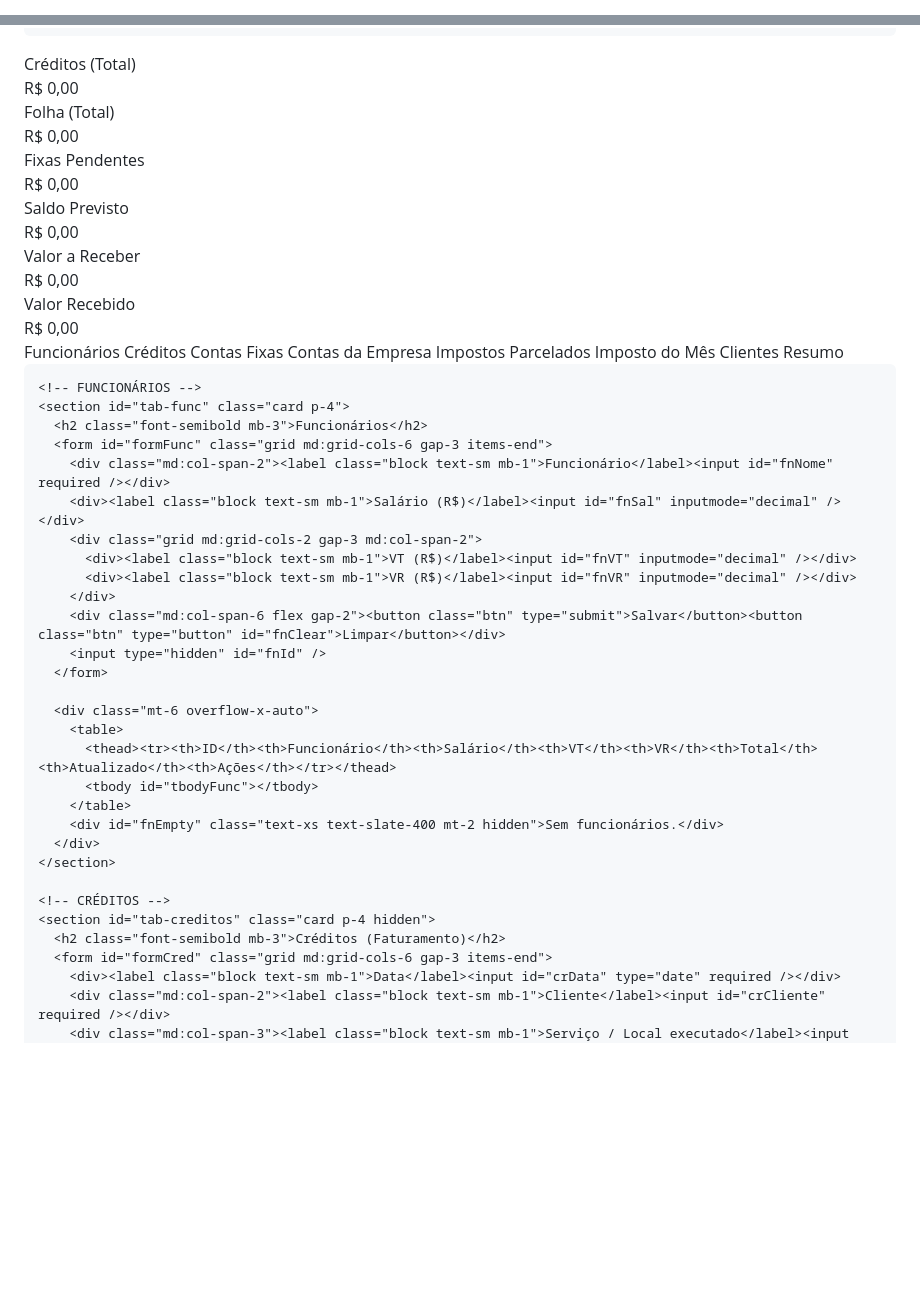
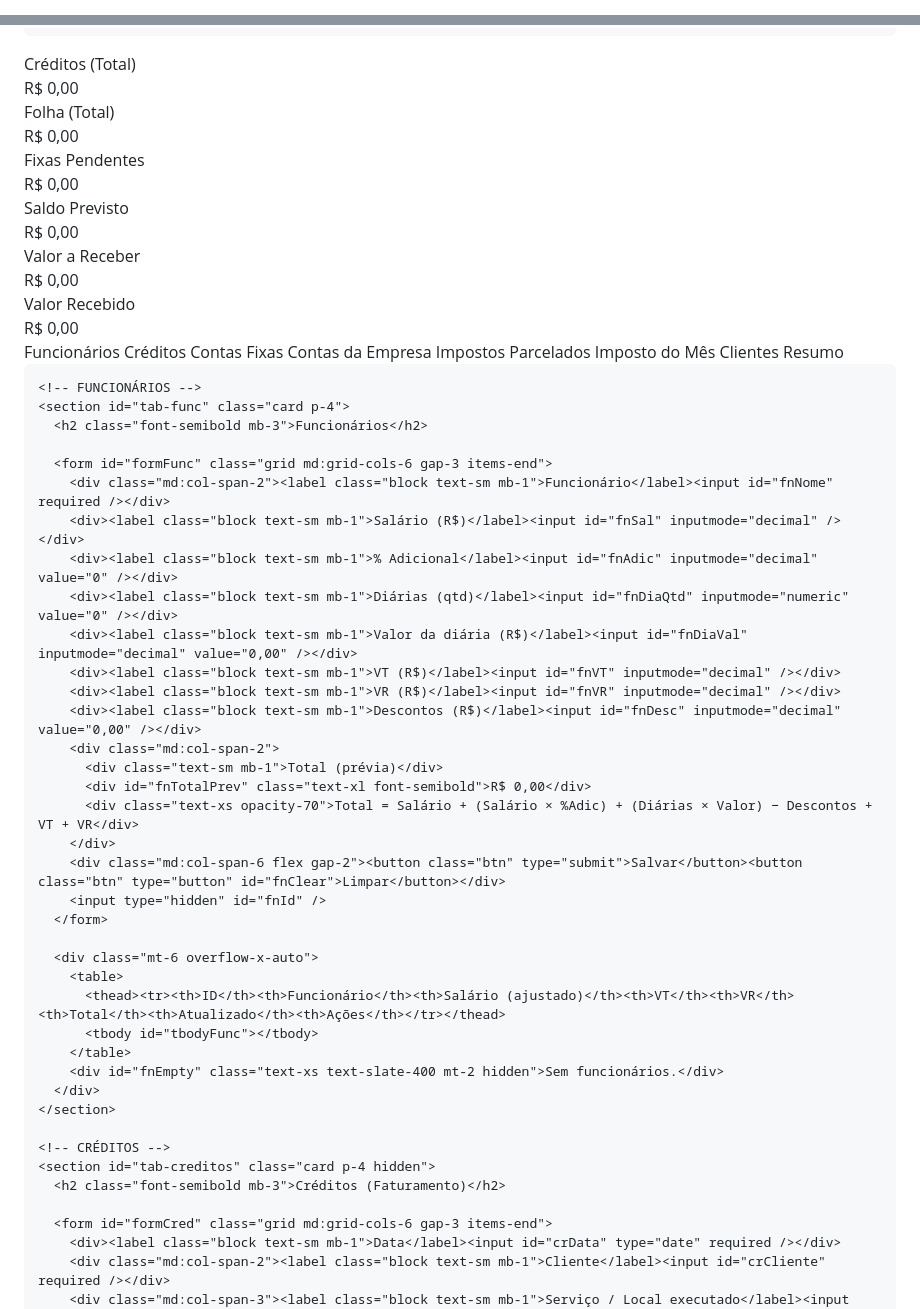
Before and after one commit to AlozenGr/GrantopFinancas-V2.1, a Markdown page: README.md, 2 parts joined by grey strips. Rendered like a GitHub page; blank space fills up the shorter version.

```diff
--- a/README.md
+++ b/README.md
@@ -12,8 +12,8 @@
     window.GRANTOP_CFG = {
       API_URL: "https://script.google.com/macros/s/AKfycbxafgl58OWufH04mqeI4k-M2JI5BcXWmyvCjnpoRZsvdgM1n6r247gg4Aq_bKyoPzmb/exec",
       TOKEN  : "2400",
-      SS_ID  : "",        // (opcional) cole o ID da planilha p/ habilitar "Abrir planilha"
-      UI_PIN : "2400"     // PIN simples (front-end)
+      SS_ID  : "",      // opcional: id da planilha para link "Abrir planilha"
+      UI_PIN : "2400"   // PIN simples no HTML
     };
   </script>
 
@@ -73,12 +73,30 @@
 
   <!-- INDICADORES -->
   <section class="p-4 grid grid-cols-1 md:grid-cols-6 gap-3">
-    <div class="kcard card p-3 md:col-span-1"><div class="text-sm opacity-70">Créditos (Total)</div><div class="big" id="kCredTot">R$ 0,00</div></div>
-    <div class="kcard card p-3 md:col-span-1"><div class="text-sm opacity-70">Folha (Total)</div><div class="big" id="kFolhaTot">R$ 0,00</div></div>
-    <div class="kcard card p-3 md:col-span-1"><div class="text-sm opacity-70">Fixas Pendentes</div><div class="big" id="kFixPend">R$ 0,00</div></div>
-    <div class="kcard card p-3 md:col-span-1"><div class="text-sm opacity-70">Saldo Previsto</div><div class="big" id="kSaldoPrevTop">R$ 0,00</div></div>
-    <div class="kcard card p-3 md:col-span-1"><div class="text-sm opacity-70">Valor a Receber</div><div class="big" id="kAReceber">R$ 0,00</div></div>
-    <div class="kcard card p-3 md:col-span-1"><div class="text-sm opacity-70">Valor Recebido</div><div class="big" id="kRecebido">R$ 0,00</div></div>
+    <div class="kcard card p-3 md:col-span-1">
+      <div class="text-sm opacity-70">Créditos (Total)</div>
+      <div class="big" id="kCredTot">R$ 0,00</div>
+    </div>
+    <div class="kcard card p-3 md:col-span-1">
+      <div class="text-sm opacity-70">Folha (Total)</div>
+      <div class="big" id="kFolhaTot">R$ 0,00</div>
+    </div>
+    <div class="kcard card p-3 md:col-span-1">
+      <div class="text-sm opacity-70">Fixas Pendentes</div>
+      <div class="big" id="kFixPend">R$ 0,00</div>
+    </div>
+    <div class="kcard card p-3 md:col-span-1">
+      <div class="text-sm opacity-70">Saldo Previsto</div>
+      <div class="big" id="kSaldoPrevTop">R$ 0,00</div>
+    </div>
+    <div class="kcard card p-3 md:col-span-1">
+      <div class="text-sm opacity-70">Valor a Receber</div>
+      <div class="big" id="kAReceber">R$ 0,00</div>
+    </div>
+    <div class="kcard card p-3 md:col-span-1">
+      <div class="text-sm opacity-70">Valor Recebido</div>
+      <div class="big" id="kRecebido">R$ 0,00</div>
+    </div>
   </section>
 
   <!-- NAV -->
@@ -100,12 +118,20 @@
     <!-- FUNCIONÁRIOS -->
     <section id="tab-func" class="card p-4">
       <h2 class="font-semibold mb-3">Funcionários</h2>
+
       <form id="formFunc" class="grid md:grid-cols-6 gap-3 items-end">
         <div class="md:col-span-2"><label class="block text-sm mb-1">Funcionário</label><input id="fnNome" required /></div>
         <div><label class="block text-sm mb-1">Salário (R$)</label><input id="fnSal" inputmode="decimal" /></div>
-        <div class="grid md:grid-cols-2 gap-3 md:col-span-2">
-          <div><label class="block text-sm mb-1">VT (R$)</label><input id="fnVT" inputmode="decimal" /></div>
-          <div><label class="block text-sm mb-1">VR (R$)</label><input id="fnVR" inputmode="decimal" /></div>
+        <div><label class="block text-sm mb-1">% Adicional</label><input id="fnAdic" inputmode="decimal" value="0" /></div>
+        <div><label class="block text-sm mb-1">Diárias (qtd)</label><input id="fnDiaQtd" inputmode="numeric" value="0" /></div>
+        <div><label class="block text-sm mb-1">Valor da diária (R$)</label><input id="fnDiaVal" inputmode="decimal" value="0,00" /></div>
+        <div><label class="block text-sm mb-1">VT (R$)</label><input id="fnVT" inputmode="decimal" /></div>
+        <div><label class="block text-sm mb-1">VR (R$)</label><input id="fnVR" inputmode="decimal" /></div>
+        <div><label class="block text-sm mb-1">Descontos (R$)</label><input id="fnDesc" inputmode="decimal" value="0,00" /></div>
+        <div class="md:col-span-2">
+          <div class="text-sm mb-1">Total (prévia)</div>
+          <div id="fnTotalPrev" class="text-xl font-semibold">R$ 0,00</div>
+          <div class="text-xs opacity-70">Total = Salário + (Salário × %Adic) + (Diárias × Valor) − Descontos + VT + VR</div>
         </div>
         <div class="md:col-span-6 flex gap-2"><button class="btn" type="submit">Salvar</button><button class="btn" type="button" id="fnClear">Limpar</button></div>
         <input type="hidden" id="fnId" />
@@ -113,7 +139,7 @@
 
       <div class="mt-6 overflow-x-auto">
         <table>
-          <thead><tr><th>ID</th><th>Funcionário</th><th>Salário</th><th>VT</th><th>VR</th><th>Total</th><th>Atualizado</th><th>Ações</th></tr></thead>
+          <thead><tr><th>ID</th><th>Funcionário</th><th>Salário (ajustado)</th><th>VT</th><th>VR</th><th>Total</th><th>Atualizado</th><th>Ações</th></tr></thead>
           <tbody id="tbodyFunc"></tbody>
         </table>
         <div id="fnEmpty" class="text-xs text-slate-400 mt-2 hidden">Sem funcionários.</div>
@@ -123,6 +149,7 @@
     <!-- CRÉDITOS -->
     <section id="tab-creditos" class="card p-4 hidden">
       <h2 class="font-semibold mb-3">Créditos (Faturamento)</h2>
+
       <form id="formCred" class="grid md:grid-cols-6 gap-3 items-end">
         <div><label class="block text-sm mb-1">Data</label><input id="crData" type="date" required /></div>
         <div class="md:col-span-2"><label class="block text-sm mb-1">Cliente</label><input id="crCliente" required /></div>
```
Also changed, not shown: other parts of README.md (+85 -44 lines).
